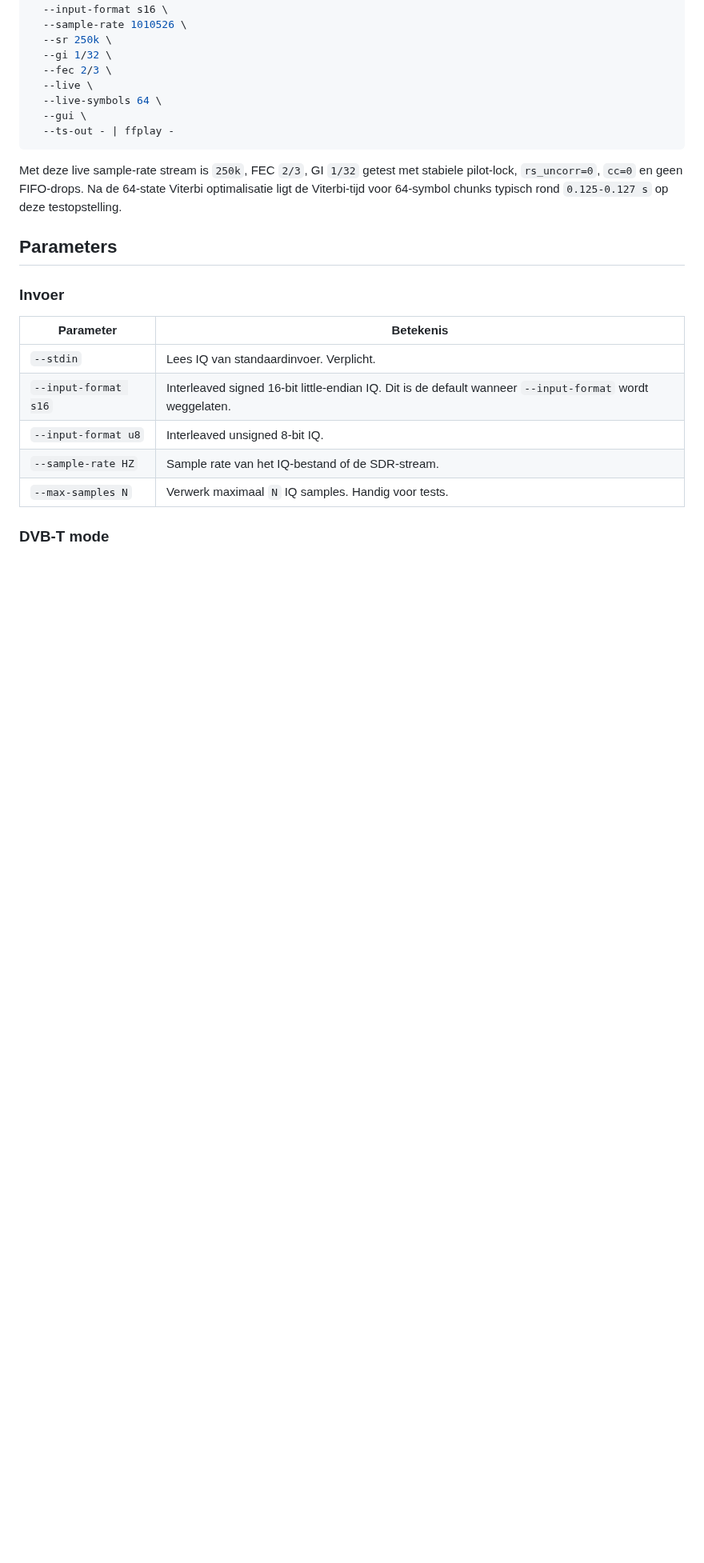
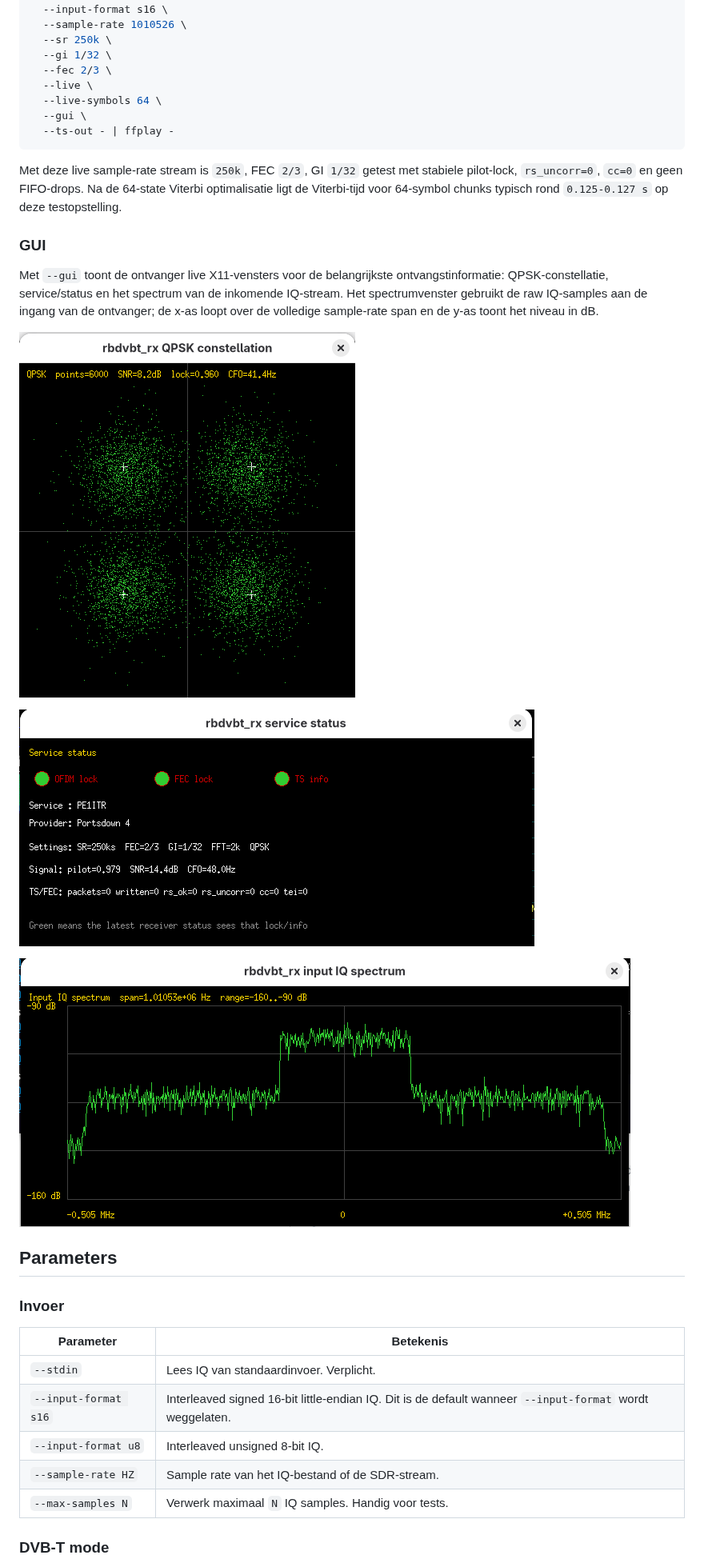
Before and after one commit to pe1itr/dvbt-rx, a Markdown page: README.md, the part around one of its changes. Shown at 80% size. GitHub-like rendering; pictures changed too: plots/gui_qpsk_constellation.png (added), plots/gui_service_status.png (added), plots/qui_input_iq_spectrum.png (added); blank space fills up the shorter version.

Commit message:
Document GUI screenshots

```diff
--- a/README.md
+++ b/README.md
@@ -155,6 +157,20 @@ Met deze live sample-rate stream is `250k`, FEC `2/3`, GI `1/32` getest met
 stabiele pilot-lock, `rs_uncorr=0`, `cc=0` en geen FIFO-drops. Na de 64-state
 Viterbi optimalisatie ligt de Viterbi-tijd voor 64-symbol chunks typisch rond
 `0.125-0.127 s` op deze testopstelling.
+
+### GUI
+
+Met `--gui` toont de ontvanger live X11-vensters voor de belangrijkste
+ontvangstinformatie: QPSK-constellatie, service/status en het spectrum van de
+inkomende IQ-stream. Het spectrumvenster gebruikt de raw IQ-samples aan de
+ingang van de ontvanger; de x-as loopt over de volledige sample-rate span en de
+y-as toont het niveau in dB.
+
+![QPSK constellatie GUI](plots/gui_qpsk_constellation.png)
+
+![Service status GUI](plots/gui_service_status.png)
+
+![Input IQ spectrum GUI](plots/qui_input_iq_spectrum.png)
 
 ## Parameters
 
```
Also changed, not shown: other parts of README.md (+2 -0 lines), plots/screenshot_ffplay.png (added).
